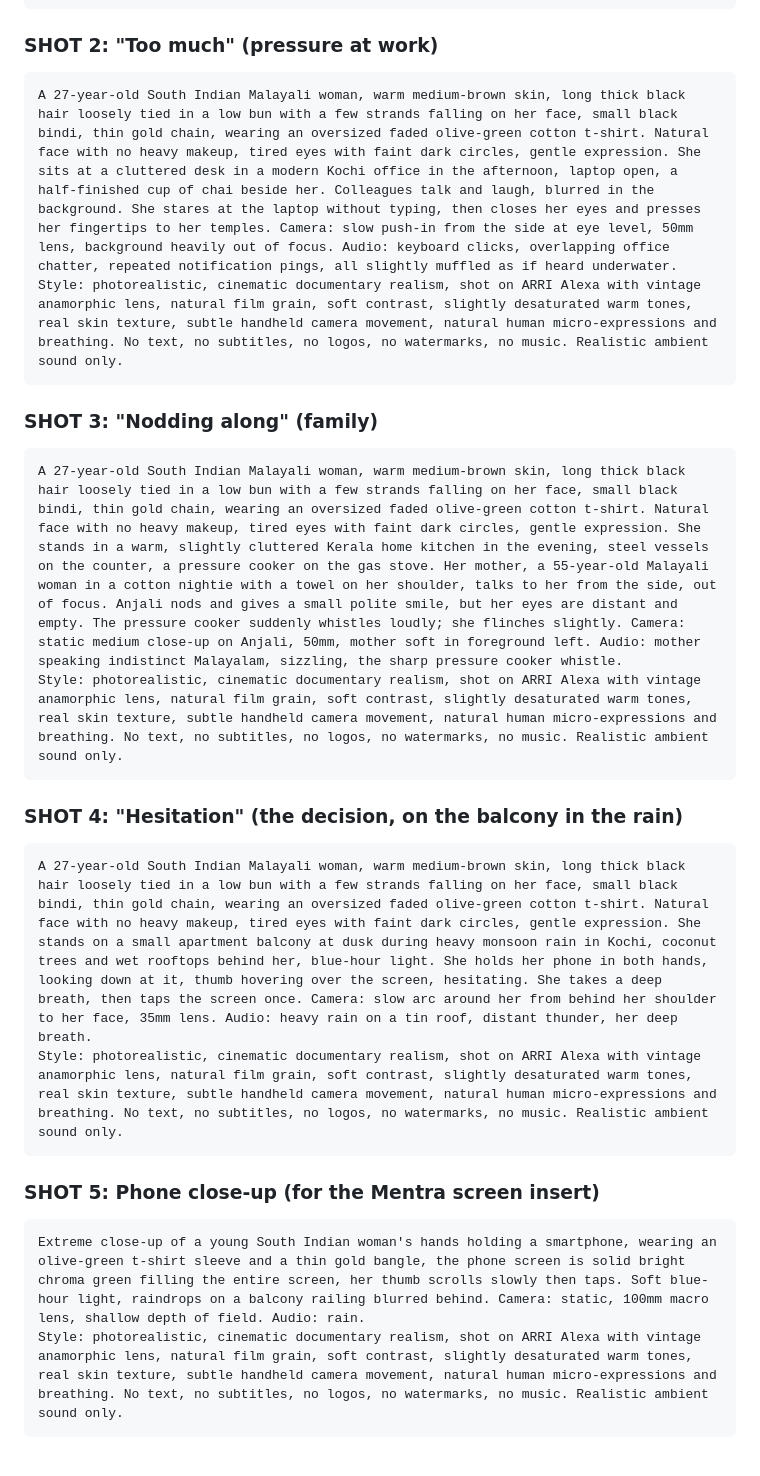
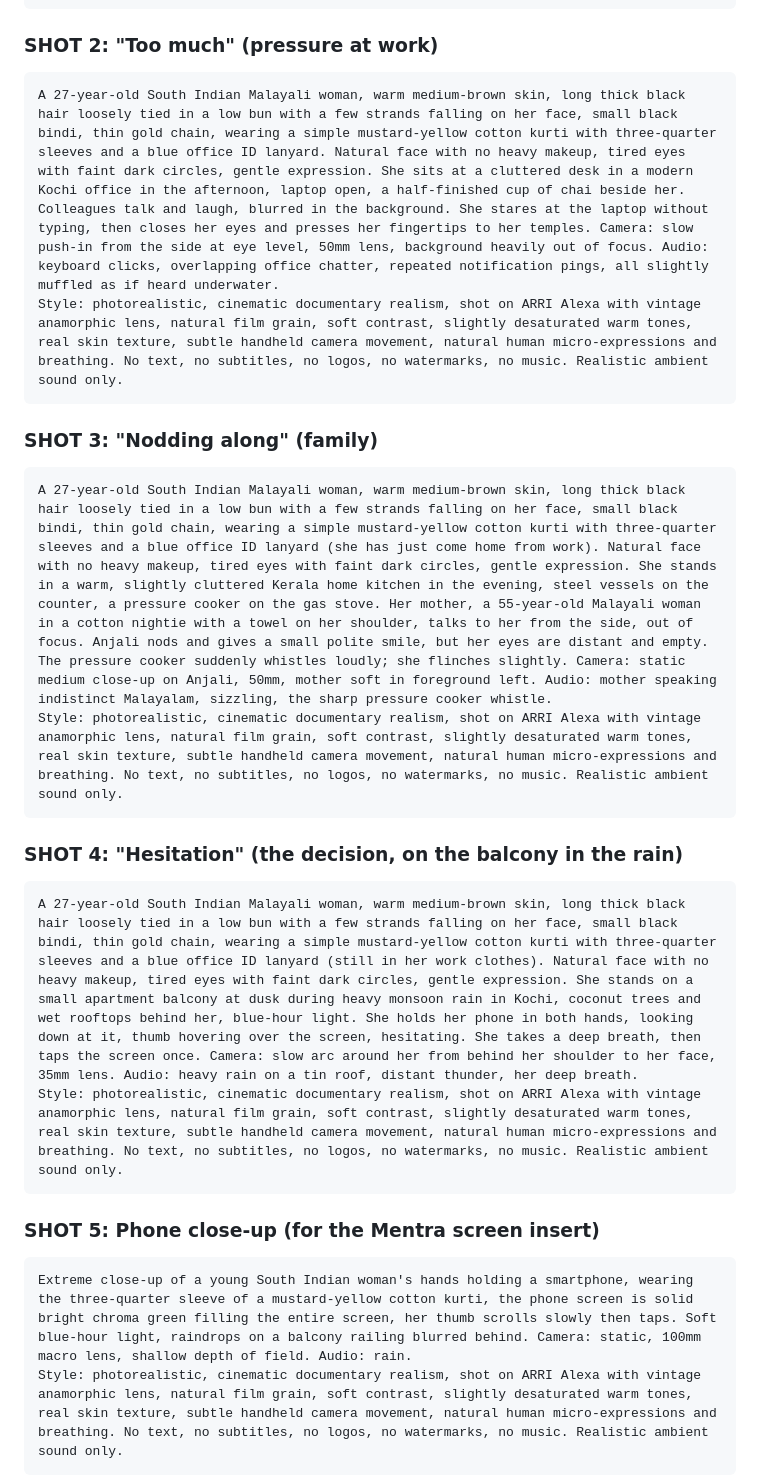
Before and after one commit to rasheek-dev/Rasheekdev, a Markdown page: marketing/gemini-reel-script.md, the part around one of its changes. Rendered like a GitHub page; blank space fills up the shorter version.

Commit message:
Give Anjali scene-appropriate outfits and add wardrobe table
Co-Authored-By: Claude Opus 5.5 <noreply@anthropic.com>
Claude-Session: https://claude.ai/code/session_012LjHMdq8BL6V2uYtVGo6cY

````diff
--- a/marketing/gemini-reel-script.md
+++ b/marketing/gemini-reel-script.md
@@ -54,25 +65,25 @@ Style: photorealistic, cinematic documentary realism, shot on ARRI Alexa with vi
 
 ### SHOT 2: "Too much" (pressure at work)
 ```
-A 27-year-old South Indian Malayali woman, warm medium-brown skin, long thick black hair loosely tied in a low bun with a few strands falling on her face, small black bindi, thin gold chain, wearing an oversized faded olive-green cotton t-shirt. Natural face with no heavy makeup, tired eyes with faint dark circles, gentle expression. She sits at a cluttered desk in a modern Kochi office in the afternoon, laptop open, a half-finished cup of chai beside her. Colleagues talk and laugh, blurred in the background. She stares at the laptop without typing, then closes her eyes and presses her fingertips to her temples. Camera: slow push-in from the side at eye level, 50mm lens, background heavily out of focus. Audio: keyboard clicks, overlapping office chatter, repeated notification pings, all slightly muffled as if heard underwater.
+A 27-year-old South Indian Malayali woman, warm medium-brown skin, long thick black hair loosely tied in a low bun with a few strands falling on her face, small black bindi, thin gold chain, wearing a simple mustard-yellow cotton kurti with three-quarter sleeves and a blue office ID lanyard. Natural face with no heavy makeup, tired eyes with faint dark circles, gentle expression. She sits at a cluttered desk in a modern Kochi office in the afternoon, laptop open, a half-finished cup of chai beside her. Colleagues talk and laugh, blurred in the background. She stares at the laptop without typing, then closes her eyes and presses her fingertips to her temples. Camera: slow push-in from the side at eye level, 50mm lens, background heavily out of focus. Audio: keyboard clicks, overlapping office chatter, repeated notification pings, all slightly muffled as if heard underwater.
 Style: photorealistic, cinematic documentary realism, shot on ARRI Alexa with vintage anamorphic lens, natural film grain, soft contrast, slightly desaturated warm tones, real skin texture, subtle handheld camera movement, natural human micro-expressions and breathing. No text, no subtitles, no logos, no watermarks, no music. Realistic ambient sound only.
 ```
 
 ### SHOT 3: "Nodding along" (family)
 ```
-A 27-year-old South Indian Malayali woman, warm medium-brown skin, long thick black hair loosely tied in a low bun with a few strands falling on her face, small black bindi, thin gold chain, wearing an oversized faded olive-green cotton t-shirt. Natural face with no heavy makeup, tired eyes with faint dark circles, gentle expression. She stands in a warm, slightly cluttered Kerala home kitchen in the evening, steel vessels on the counter, a pressure cooker on the gas stove. Her mother, a 55-year-old Malayali woman in a cotton nightie with a towel on her shoulder, talks to her from the side, out of focus. Anjali nods and gives a small polite smile, but her eyes are distant and empty. The pressure cooker suddenly whistles loudly; she flinches slightly. Camera: static medium close-up on Anjali, 50mm, mother soft in foreground left. Audio: mother speaking indistinct Malayalam, sizzling, the sharp pressure cooker whistle.
+A 27-year-old South Indian Malayali woman, warm medium-brown skin, long thick black hair loosely tied in a low bun with a few strands falling on her face, small black bindi, thin gold chain, wearing a simple mustard-yellow cotton kurti with three-quarter sleeves and a blue office ID lanyard (she has just come home from work). Natural face with no heavy makeup, tired eyes with faint dark circles, gentle expression. She stands in a warm, slightly cluttered Kerala home kitchen in the evening, steel vessels on the counter, a pressure cooker on the gas stove. Her mother, a 55-year-old Malayali woman in a cotton nightie with a towel on her shoulder, talks to her from the side, out of focus. Anjali nods and gives a small polite smile, but her eyes are distant and empty. The pressure cooker suddenly whistles loudly; she flinches slightly. Camera: static medium close-up on Anjali, 50mm, mother soft in foreground left. Audio: mother speaking indistinct Malayalam, sizzling, the sharp pressure cooker whistle.
 Style: photorealistic, cinematic documentary realism, shot on ARRI Alexa with vintage anamorphic lens, natural film grain, soft contrast, slightly desaturated warm tones, real skin texture, subtle handheld camera movement, natural human micro-expressions and breathing. No text, no subtitles, no logos, no watermarks, no music. Realistic ambient sound only.
 ```
 
 ### SHOT 4: "Hesitation" (the decision, on the balcony in the rain)
 ```
-A 27-year-old South Indian Malayali woman, warm medium-brown skin, long thick black hair loosely tied in a low bun with a few strands falling on her face, small black bindi, thin gold chain, wearing an oversized faded olive-green cotton t-shirt. Natural face with no heavy makeup, tired eyes with faint dark circles, gentle expression. She stands on a small apartment balcony at dusk during heavy monsoon rain in Kochi, coconut trees and wet rooftops behind her, blue-hour light. She holds her phone in both hands, looking down at it, thumb hovering over the screen, hesitating. She takes a deep breath, then taps the screen once. Camera: slow arc around her from behind her shoulder to her face, 35mm lens. Audio: heavy rain on a tin roof, distant thunder, her deep breath.
+A 27-year-old South Indian Malayali woman, warm medium-brown skin, long thick black hair loosely tied in a low bun with a few strands falling on her face, small black bindi, thin gold chain, wearing a simple mustard-yellow cotton kurti with three-quarter sleeves and a blue office ID lanyard (still in her work clothes). Natural face with no heavy makeup, tired eyes with faint dark circles, gentle expression. She stands on a small apartment balcony at dusk during heavy monsoon rain in Kochi, coconut trees and wet rooftops behind her, blue-hour light. She holds her phone in both hands, looking down at it, thumb hovering over the screen, hesitating. She takes a deep breath, then taps the screen once. Camera: slow arc around her from behind her shoulder to her face, 35mm lens. Audio: heavy rain on a tin roof, distant thunder, her deep breath.
 Style: photorealistic, cinematic documentary realism, shot on ARRI Alexa with vintage anamorphic lens, natural film grain, soft contrast, slightly desaturated warm tones, real skin texture, subtle handheld camera movement, natural human micro-expressions and breathing. No text, no subtitles, no logos, no watermarks, no music. Realistic ambient sound only.
 ```
 
 ### SHOT 5: Phone close-up (for the Mentra screen insert)
 ```
-Extreme close-up of a young South Indian woman's hands holding a smartphone, wearing an olive-green t-shirt sleeve and a thin gold bangle, the phone screen is solid bright chroma green filling the entire screen, her thumb scrolls slowly then taps. Soft blue-hour light, raindrops on a balcony railing blurred behind. Camera: static, 100mm macro lens, shallow depth of field. Audio: rain.
+Extreme close-up of a young South Indian woman's hands holding a smartphone, wearing the three-quarter sleeve of a mustard-yellow cotton kurti, the phone screen is solid bright chroma green filling the entire screen, her thumb scrolls slowly then taps. Soft blue-hour light, raindrops on a balcony railing blurred behind. Camera: static, 100mm macro lens, shallow depth of field. Audio: rain.
 Style: photorealistic, cinematic documentary realism, shot on ARRI Alexa with vintage anamorphic lens, natural film grain, soft contrast, slightly desaturated warm tones, real skin texture, subtle handheld camera movement, natural human micro-expressions and breathing. No text, no subtitles, no logos, no watermarks, no music. Realistic ambient sound only.
 ```
 > I will replace the green screen with the real mentracare.in booking page. Don't let AI draw the app screen, because AI text comes out garbled.
````
Also changed, not shown: other parts of marketing/gemini-reel-script.md (+11 -0 lines).
